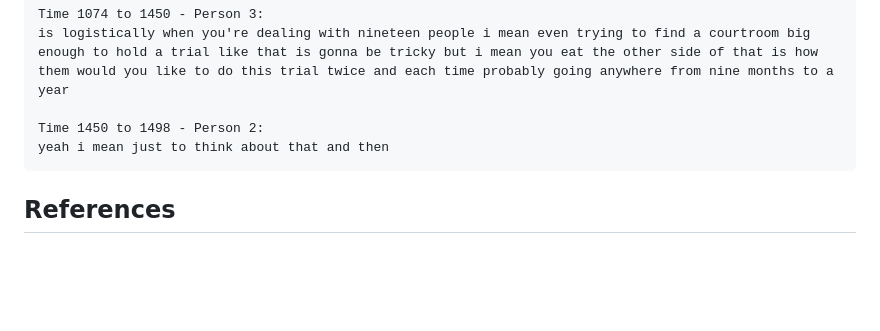
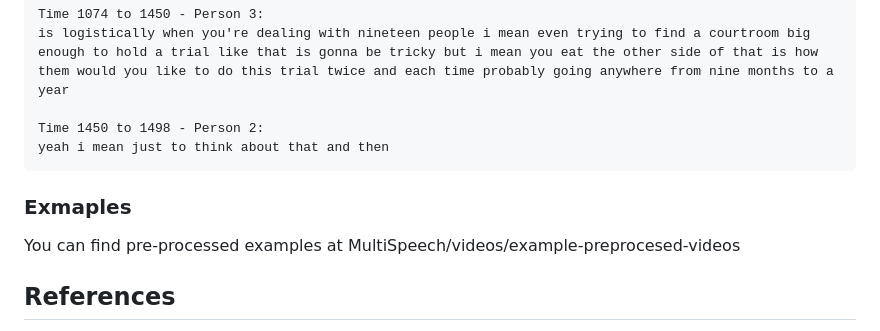
Before and after one commit to RBin789/multi-person-video-transcription, a Markdown page: README.md, the part around the change. Rendered like a GitHub page; blank space fills up the shorter version.

````diff
--- a/README.md
+++ b/README.md
@@ -87,6 +87,10 @@ Time 1450 to 1498 - Person 2:
 yeah i mean just to think about that and then
 ```
 
+### Exmaples
+
+You can find pre-processed examples at MultiSpeech/videos/example-preprocesed-videos
+
 ## References
 
 1. The RNN used to detect lip movment was trained using the code from this [Github Repo](https://github.com/sachinsdate/lip-movement-net "Lip Movement Net")
````
